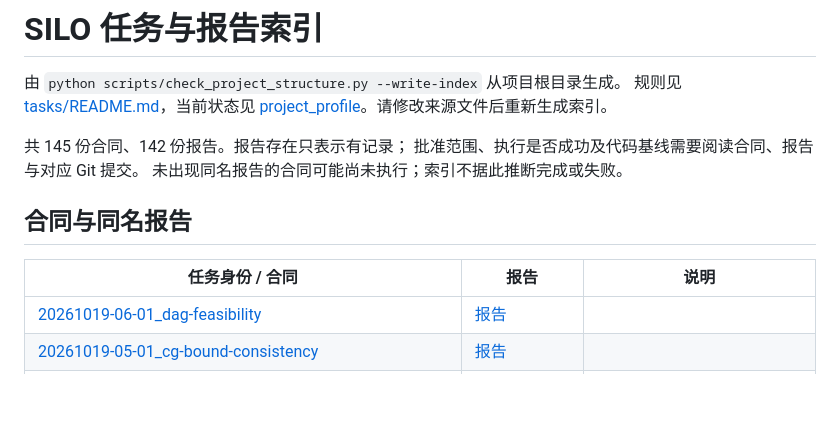
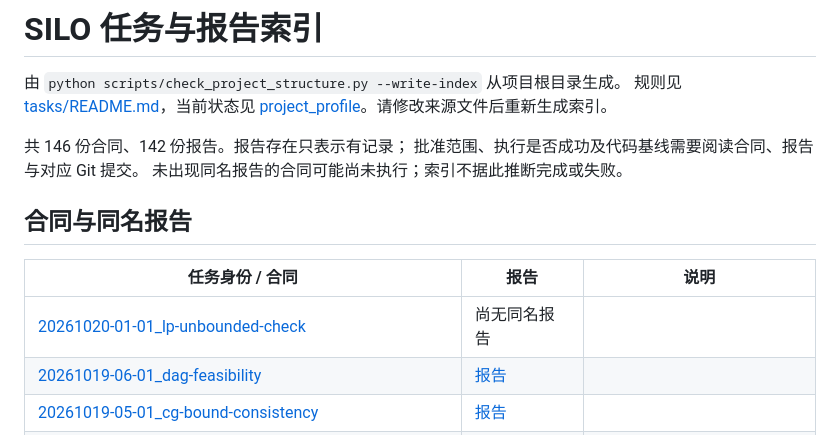
Before and after one commit to exoplanetX/silo, a Markdown page: tasks/INDEX.md, the part around the change. Drawn GitHub-style; blank space fills up the shorter version.

```diff
--- a/tasks/INDEX.md
+++ b/tasks/INDEX.md
@@ -4,7 +4,7 @@
 规则见 [tasks/README.md](README.md)，当前状态见
 [project_profile](../.silo-dos/project_profile.md)。请修改来源文件后重新生成索引。
 
-共 145 份合同、142 份报告。报告存在只表示有记录；
+共 146 份合同、142 份报告。报告存在只表示有记录；
 批准范围、执行是否成功及代码基线需要阅读合同、报告与对应 Git 提交。
 未出现同名报告的合同可能尚未执行；索引不据此推断完成或失败。
 
@@ -12,6 +12,7 @@
 
 | 任务身份 / 合同 | 报告 | 说明 |
 |---|---|---|
+| [20261020-01-01_lp-unbounded-check](codex/20261020-01-01_lp-unbounded-check.md) | 尚无同名报告 |  |
 | [20261019-06-01_dag-feasibility](codex/20261019-06-01_dag-feasibility.md) | [报告](reports/20261019-06-01_dag-feasibility_report.md) |  |
 | [20261019-05-01_cg-bound-consistency](codex/20261019-05-01_cg-bound-consistency.md) | [报告](reports/20261019-05-01_cg-bound-consistency_report.md) |  |
 | [20261019-04-01_dag-column-generation](codex/20261019-04-01_dag-column-generation.md) | [报告](reports/20261019-04-01_dag-column-generation_report.md) |  |
```
Also changed, not shown: .silo-dos/project_profile.md (+17 -7 lines), tasks/codex/20261020-01-01_lp-unbounded-check.md (added, +315 -0 lines).
